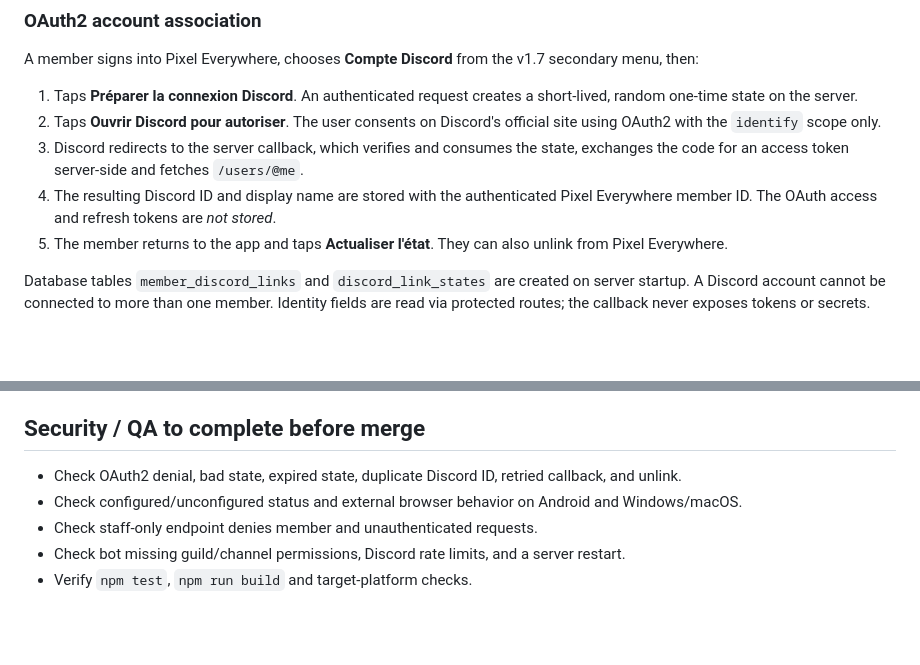
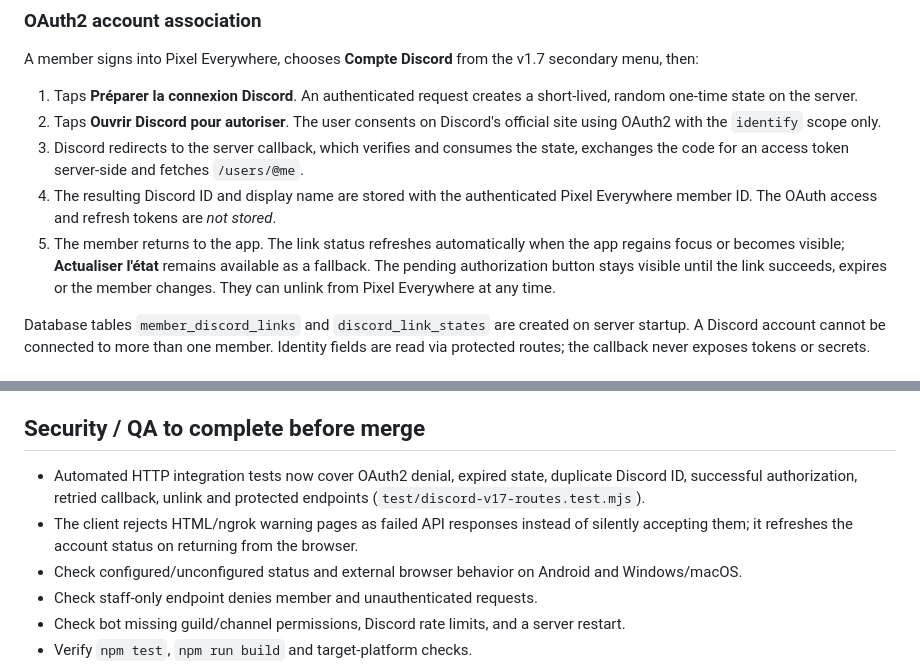
Before and after one commit to Eitan1414/Pixel-everywhere, a Markdown page: docs/v1.7-discord.md, 2 parts joined by grey strips. Rendered like a GitHub page; blank space fills up the shorter version.

Commit message:
v1.7 Discord: documenter le retour OAuth et les tests d'intégration

```diff
--- a/docs/v1.7-discord.md
+++ b/docs/v1.7-discord.md
@@ -10,7 +10,7 @@ A member signs into Pixel Everywhere, chooses **Compte Discord** from the v1.7 s
 2. Taps **Ouvrir Discord pour autoriser**. The user consents on Discord's official site using OAuth2 with the `identify` scope only.
 3. Discord redirects to the server callback, which verifies and consumes the state, exchanges the code for an access token server-side and fetches `/users/@me`.
 4. The resulting Discord ID and display name are stored with the authenticated Pixel Everywhere member ID. The OAuth access and refresh tokens are *not stored*.
-5. The member returns to the app and taps **Actualiser l'état**. They can also unlink from Pixel Everywhere.
+5. The member returns to the app. The link status refreshes automatically when the app regains focus or becomes visible; **Actualiser l'état** remains available as a fallback. The pending authorization button stays visible until the link succeeds, expires or the member changes. They can unlink from Pixel Everywhere at any time.
 
 Database tables `member_discord_links` and `discord_link_states` are created on server startup. A Discord account cannot be connected to more than one member. Identity fields are read via protected routes; the callback never exposes tokens or secrets.
 
@@ -52,7 +52,8 @@ In **Discord Developer Portal → Applications → OAuth2**, add the exact redir
 
 ## Security / QA to complete before merge
 
-- Check OAuth2 denial, bad state, expired state, duplicate Discord ID, retried callback, and unlink.
+- Automated HTTP integration tests now cover OAuth2 denial, expired state, duplicate Discord ID, successful authorization, retried callback, unlink and protected endpoints (`test/discord-v17-routes.test.mjs`).
+- The client rejects HTML/ngrok warning pages as failed API responses instead of silently accepting them; it refreshes the account status on returning from the browser.
 - Check configured/unconfigured status and external browser behavior on Android and Windows/macOS.
 - Check staff-only endpoint denies member and unauthenticated requests.
 - Check bot missing guild/channel permissions, Discord rate limits, and a server restart.
```
